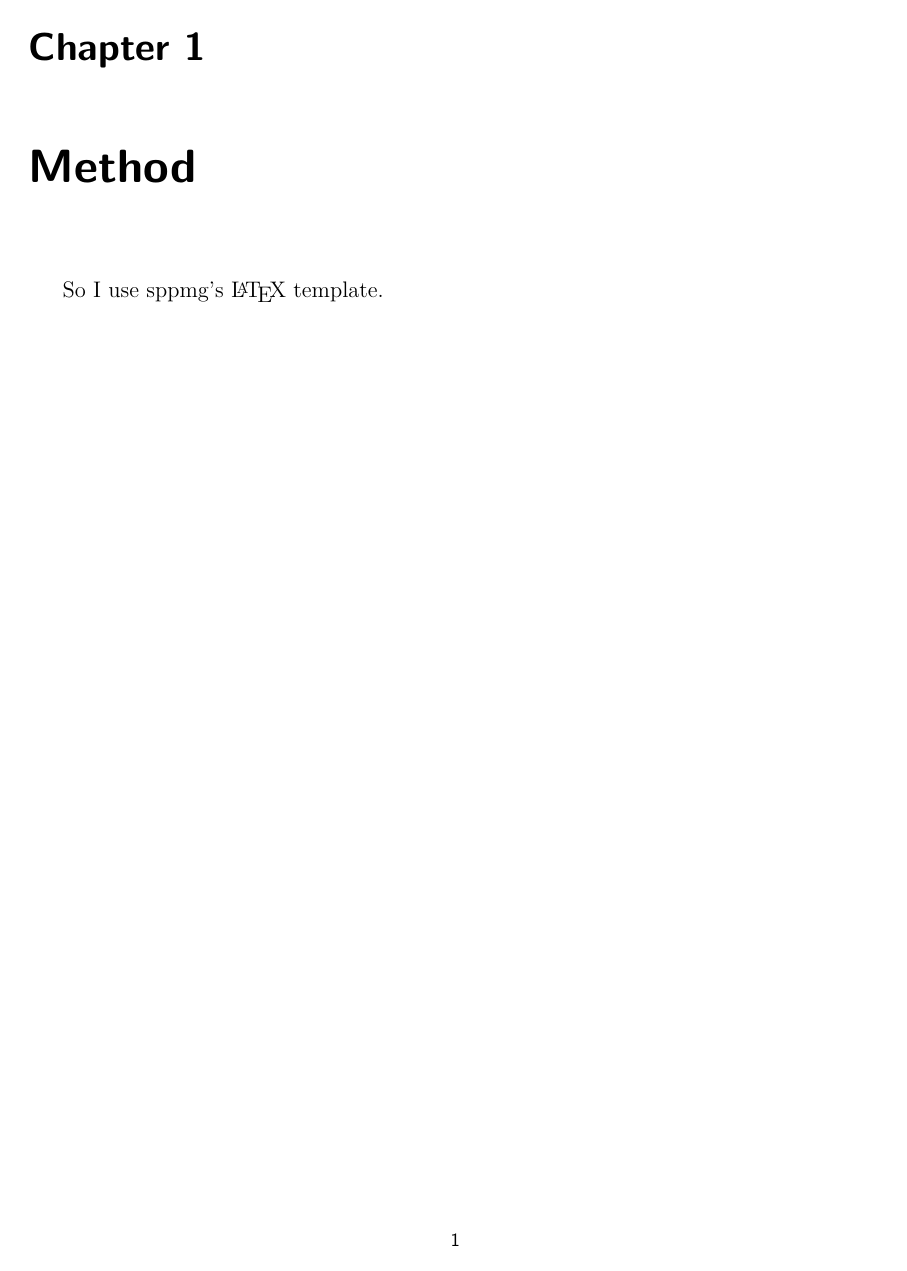
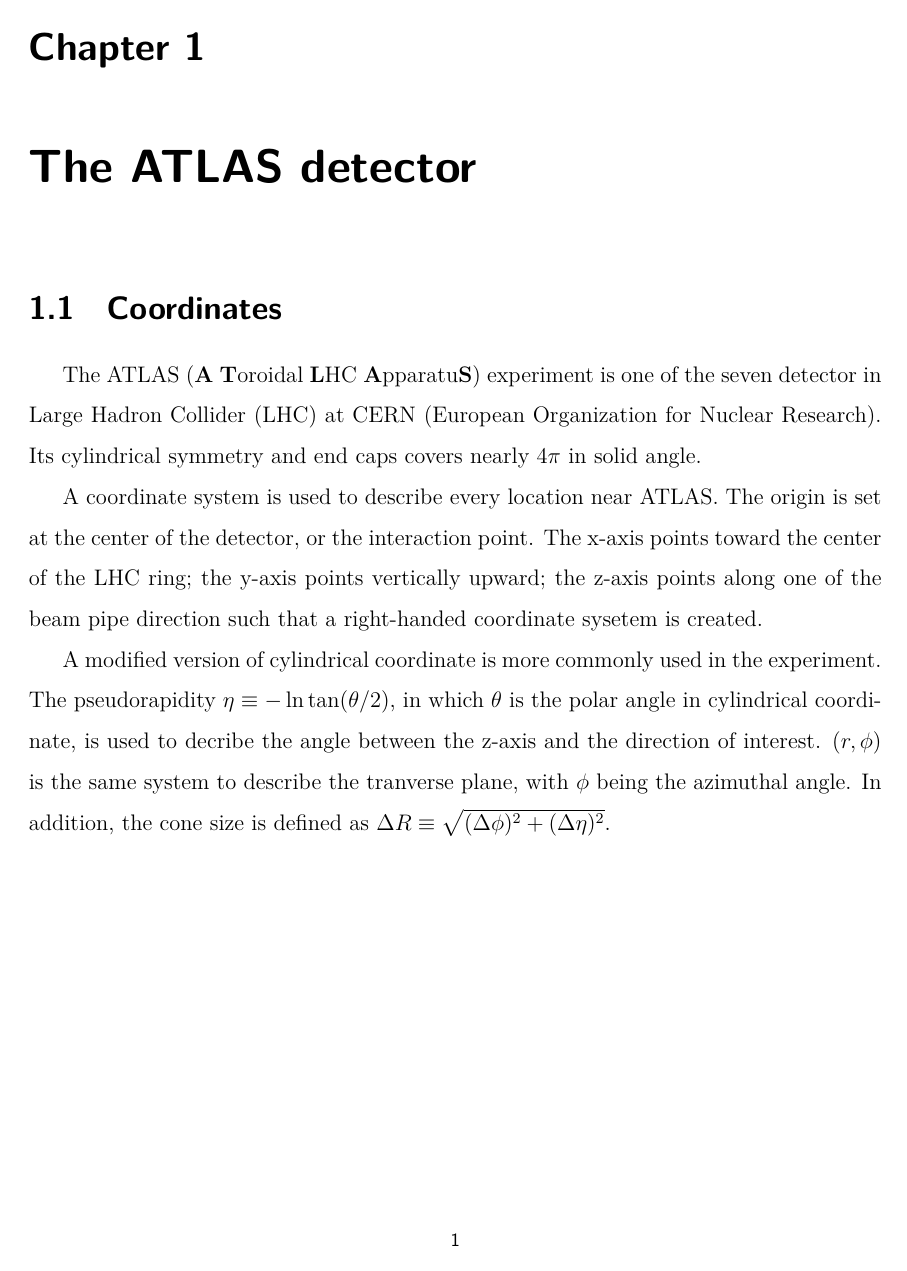
Before and after one commit to ChengHsinHan/master-thesis, a LaTeX figure (NTHU_en/chapter_method.tex): the whole page. Compiled offline with XeLaTeX.

Commit message:
first section of second chapter finished

```diff
--- a/NTHU_en/chapter_method.tex
+++ b/NTHU_en/chapter_method.tex
@@ -1,7 +1,12 @@
 \documentclass[class=NCU_thesis, crop=false]{standalone}
 \begin{document}
 
-\chapter{Method}
-So I use sppmg's \LaTeX\ template.
+\chapter{The ATLAS detector}
+\section{Coordinates}
+	The ATLAS (\textbf{A} \textbf{T}oroidal \textbf{L}HC \textbf{A}pparatu\textbf{S}) experiment is one of the seven detector in Large Hadron Collider (LHC) at CERN (European Organization for Nuclear Research). Its cylindrical symmetry and end caps covers nearly $4\pi$ in solid angle.
+
+	A coordinate system is used to describe every location near ATLAS. The origin is set at the center of the detector, or the interaction point. The x-axis points toward the center of the LHC ring; the y-axis points vertically upward; the z-axis points along one of the beam pipe direction such that a right-handed coordinate sysetem is created.
+
+	A modified version of cylindrical coordinate is more commonly used in the experiment. The pseudorapidity $\eta \equiv -\ln\tan(\theta / 2)$, in which $\theta$ is the polar angle in cylindrical coordinate, is used to decribe the angle between the z-axis and the direction of interest. $(r, \phi)$ is the same system to describe the tranverse plane, with $\phi$ being the azimuthal angle. In addition, the cone size is defined as $\Delta R \equiv \sqrt{(\Delta \phi)^2 + (\Delta \eta)^2}$.
 
 \end{document}
```
Also changed, not shown: NTHU_en/main.pdf, 6 other files.
